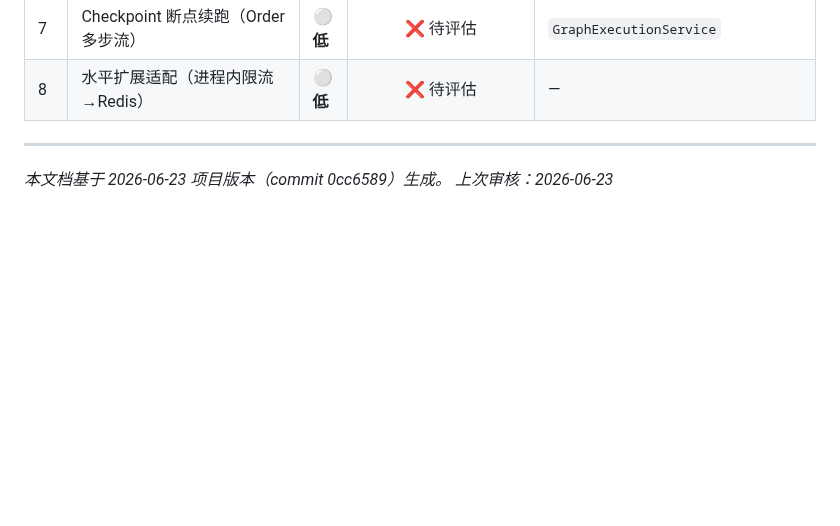
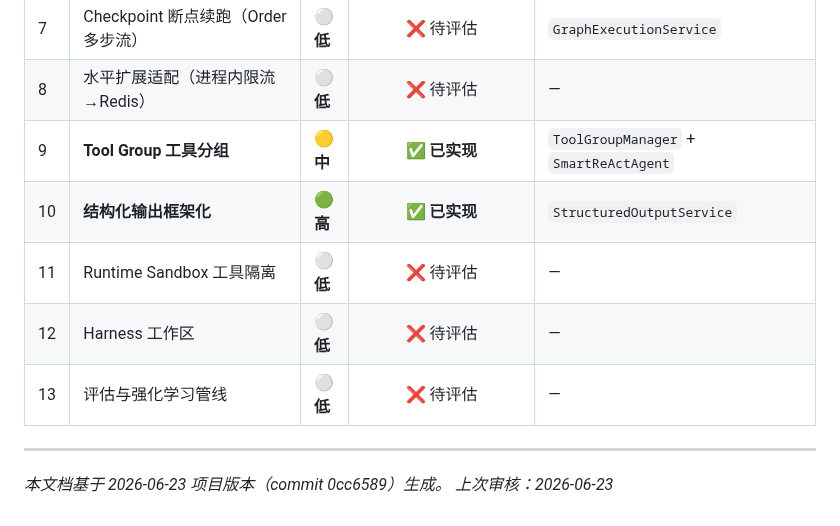
Before and after one commit to Yu-hk/SmartAssistant, a Markdown page: docs/production-readiness-checklist.md, the part around the change. Drawn GitHub-style; blank space fills up the shorter version.

Commit message:
docs: update checklist with ToolGroup and structured output

```diff
--- a/docs/production-readiness-checklist.md
+++ b/docs/production-readiness-checklist.md
@@ -292,6 +292,11 @@
 | 6 | 质检不通过时触发重试 | 🟡 **中** | ❌ 待处理 | `RouterService.finalizeRouting()` |
 | 7 | Checkpoint 断点续跑（Order 多步流） | ⚪ **低** | ❌ 待评估 | `GraphExecutionService` |
 | 8 | 水平扩展适配（进程内限流→Redis） | ⚪ **低** | ❌ 待评估 | — |
+| 9 | **Tool Group 工具分组** | 🟡 **中** | ✅ **已实现** | `ToolGroupManager` + `SmartReActAgent` |
+| 10 | **结构化输出框架化** | 🟢 **高** | ✅ **已实现** | `StructuredOutputService` |
+| 11 | Runtime Sandbox 工具隔离 | ⚪ **低** | ❌ 待评估 | — |
+| 12 | Harness 工作区 | ⚪ **低** | ❌ 待评估 | — |
+| 13 | 评估与强化学习管线 | ⚪ **低** | ❌ 待评估 | — |
 
 ---
 
```
